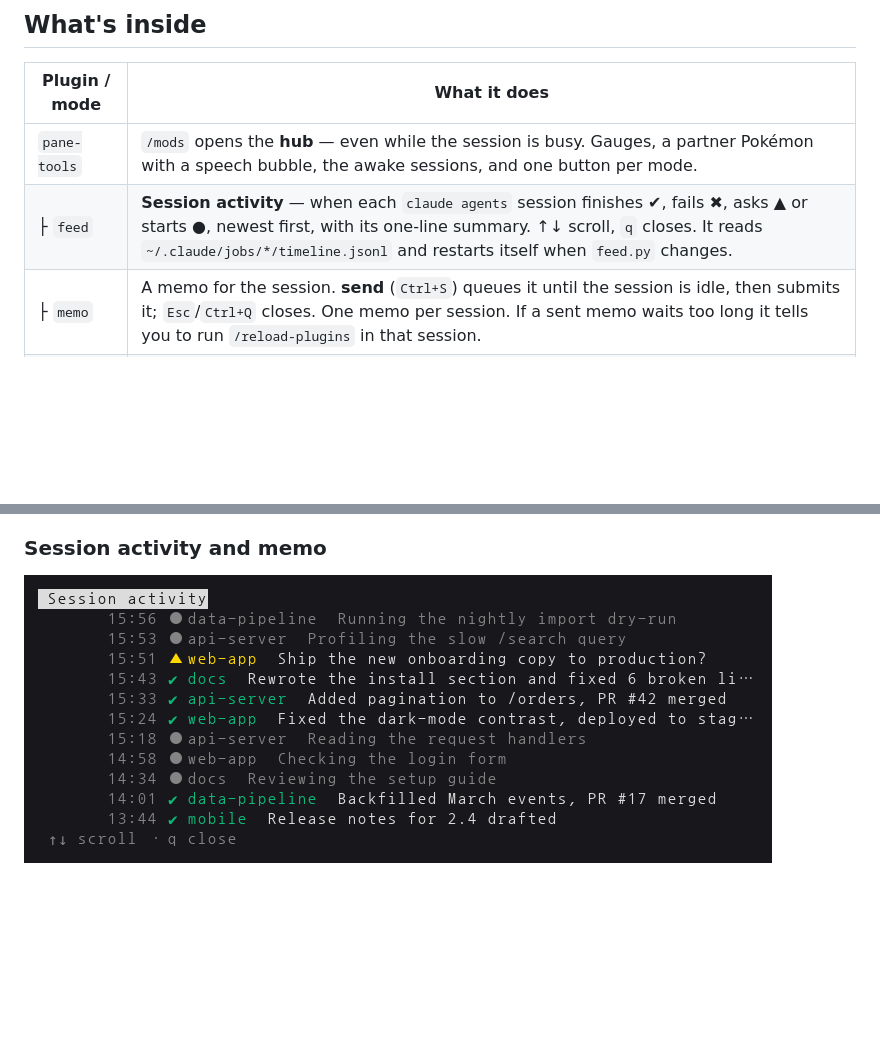
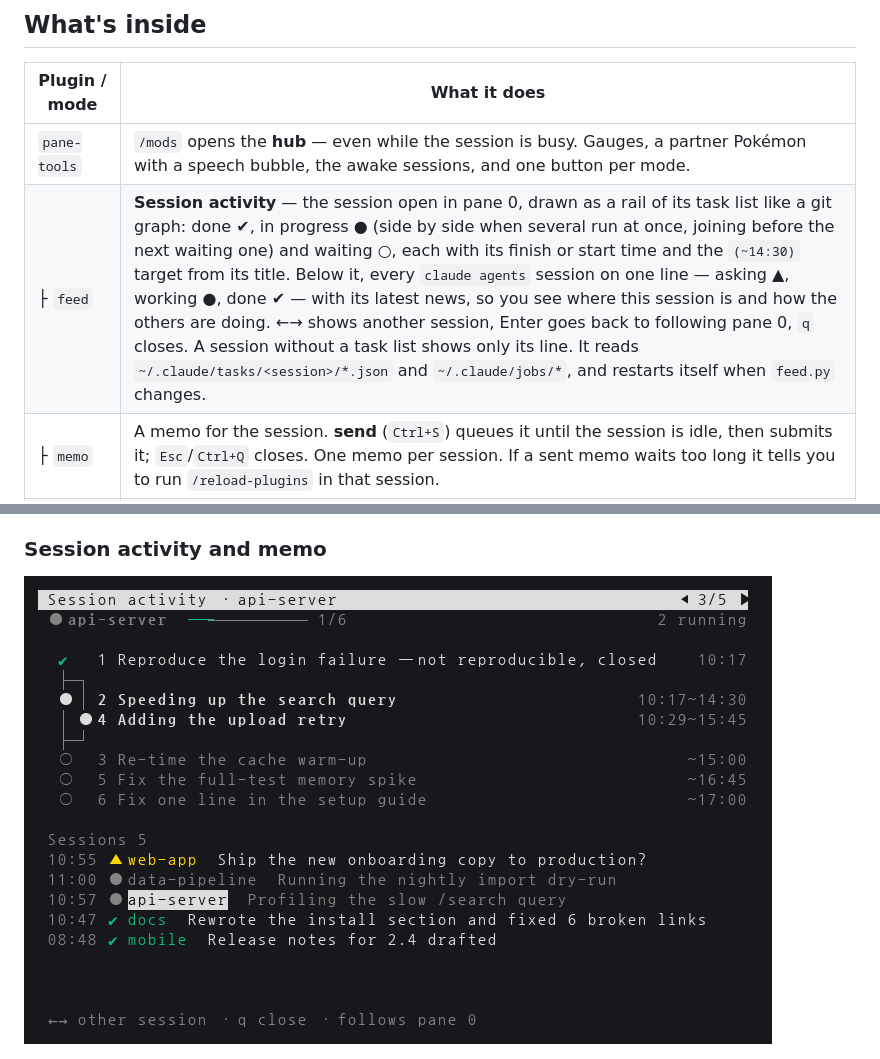
Before and after one commit to Shin-junyeob/working_place, a Markdown page: README.md, 2 parts joined by grey strips. Rendered like a GitHub page; pictures changed too: docs/images/feed.png; blank space fills up the shorter version.

```diff
--- a/README.md
+++ b/README.md
@@ -11,7 +11,7 @@ Every screen switches between English and Korean with the hub's `[ 한/EN ]` but
 | Plugin / mode | What it does |
 |---|---|
 | `pane-tools` | `/mods` opens the **hub** — even while the session is busy. Gauges, a partner Pokémon with a speech bubble, the awake sessions, and one button per mode. |
-| ├ `feed` | **Session activity** — when each `claude agents` session finishes ✔, fails ✖, asks ▲ or starts ●, newest first, with its one-line summary. ↑↓ scroll, `q` closes. It reads `~/.claude/jobs/*/timeline.jsonl` and restarts itself when `feed.py` changes. |
+| ├ `feed` | **Session activity** — the session open in pane 0, drawn as a rail of its task list like a git graph: done ✔, in progress ● (side by side when several run at once, joining before the next waiting one) and waiting ○, each with its finish or start time and the `(~14:30)` target from its title. Below it, every `claude agents` session on one line — asking ▲, working ●, done ✔ — with its latest news, so you see where this session is and how the others are doing. ←→ shows another session, Enter goes back to following pane 0, `q` closes. A session without a task list shows only its line. It reads `~/.claude/tasks/<session>/*.json` and `~/.claude/jobs/*`, and restarts itself when `feed.py` changes. |
 | ├ `memo` | A memo for the session. **send** (`Ctrl+S`) queues it until the session is idle, then submits it; `Esc`/`Ctrl+Q` closes. One memo per session. If a sent memo waits too long it tells you to run `/reload-plugins` in that session. |
 | ├ `tetris` | Tetris with hold (`c`), a ghost piece, `Space` hard drop, `p` pause and `r` to restart after game over. In a tmux pane shorter than 22 rows it grows the pane to 24 rows while you play and puts it back afterwards; the half-height board is only the last resort. |
 | └ `pokemon` | Catch, evolve and battle with the tokens you spend — a fan-made game, see the [notice](#pokémon--unofficial-fan-project). |
```
Also changed, not shown: pane-tools/README.md (+1 -1 lines), 2 other files.
